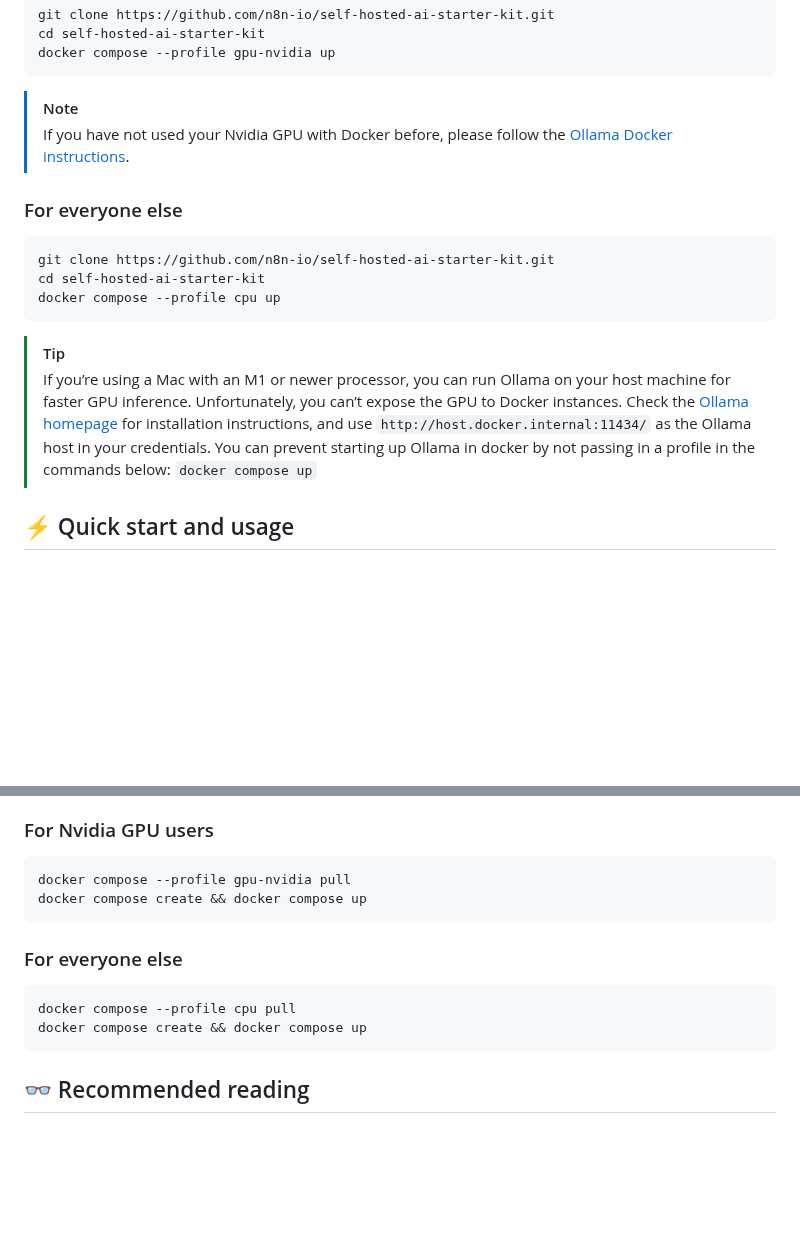
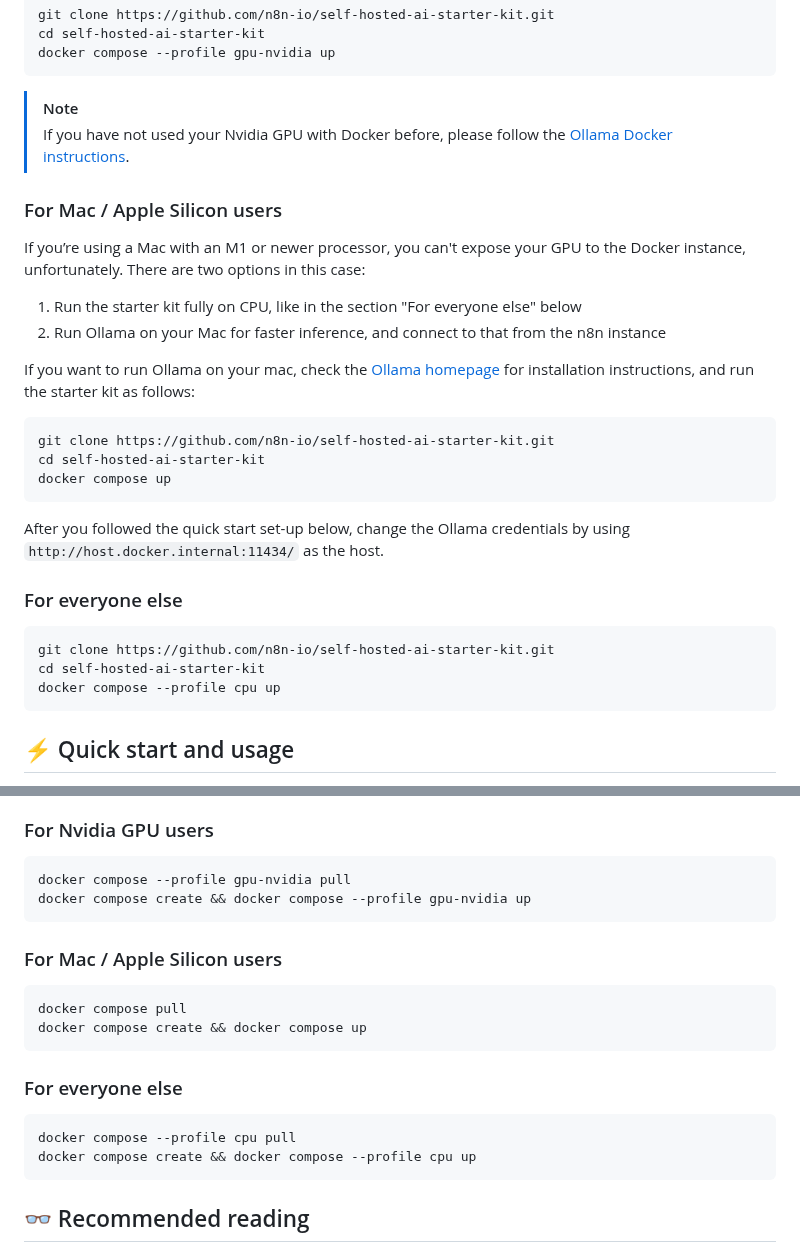
Before and after one commit to n8n-io/self-hosted-ai-starter-kit, a Markdown page: README.md, 2 parts joined by grey strips. Rendered like a GitHub page; blank space fills up the shorter version.

Commit message:
Create separate section for Mac / Apple Silicon users

````diff
--- a/README.md
+++ b/README.md
@@ -51,6 +51,29 @@ docker compose --profile gpu-nvidia up
 > If you have not used your Nvidia GPU with Docker before, please follow the
 > [Ollama Docker instructions](https://github.com/ollama/ollama/blob/main/docs/docker.md).
 
+### For Mac / Apple Silicon users
+
+If you’re using a Mac with an M1 or newer processor, you can't expose your GPU
+to the Docker instance, unfortunately. There are two options in this case:
+
+1. Run the starter kit fully on CPU, like in the section "For everyone else"
+   below
+2. Run Ollama on your Mac for faster inference, and connect to that from the
+   n8n instance
+
+If you want to run Ollama on your mac, check the
+[Ollama homepage](https://ollama.com/)
+for installation instructions, and run the starter kit as follows:
+
+```
+git clone https://github.com/n8n-io/self-hosted-ai-starter-kit.git
+cd self-hosted-ai-starter-kit
+docker compose up
+```
+
+After you followed the quick start set-up below, change the Ollama credentials
+by using `http://host.docker.internal:11434/` as the host.
+
 ### For everyone else
 
 ```
@@ -58,15 +81,6 @@ git clone https://github.com/n8n-io/self-hosted-ai-starter-kit.git
 cd self-hosted-ai-starter-kit
 docker compose --profile cpu up
 ```
-
-> [!TIP]
-> If you’re using a Mac with an M1 or newer processor, you can run Ollama on
-> your host machine for faster GPU inference. Unfortunately, you can’t expose
-> the GPU to Docker instances. Check the
-> [Ollama homepage](https://ollama.com/) for installation instructions, and
-> use `http://host.docker.internal:11434/` as the Ollama host in your
-> credentials. You can prevent starting up Ollama in docker by not passing in
-> a profile in the commands below: `docker compose up`
 
 ## ⚡️ Quick start and usage
 
@@ -106,6 +120,13 @@ language model and Qdrant as your vector store.
 
 ```
 docker compose --profile gpu-nvidia pull
+docker compose create && docker compose --profile gpu-nvidia up
+```
+
+### For Mac / Apple Silicon users
+
+```
+docker compose pull
 docker compose create && docker compose up
 ```
 
@@ -113,7 +134,7 @@ docker compose create && docker compose up
 
 ```
 docker compose --profile cpu pull
-docker compose create && docker compose up
+docker compose create && docker compose --profile cpu up
 ```
 
 ## 👓 Recommended reading
````
